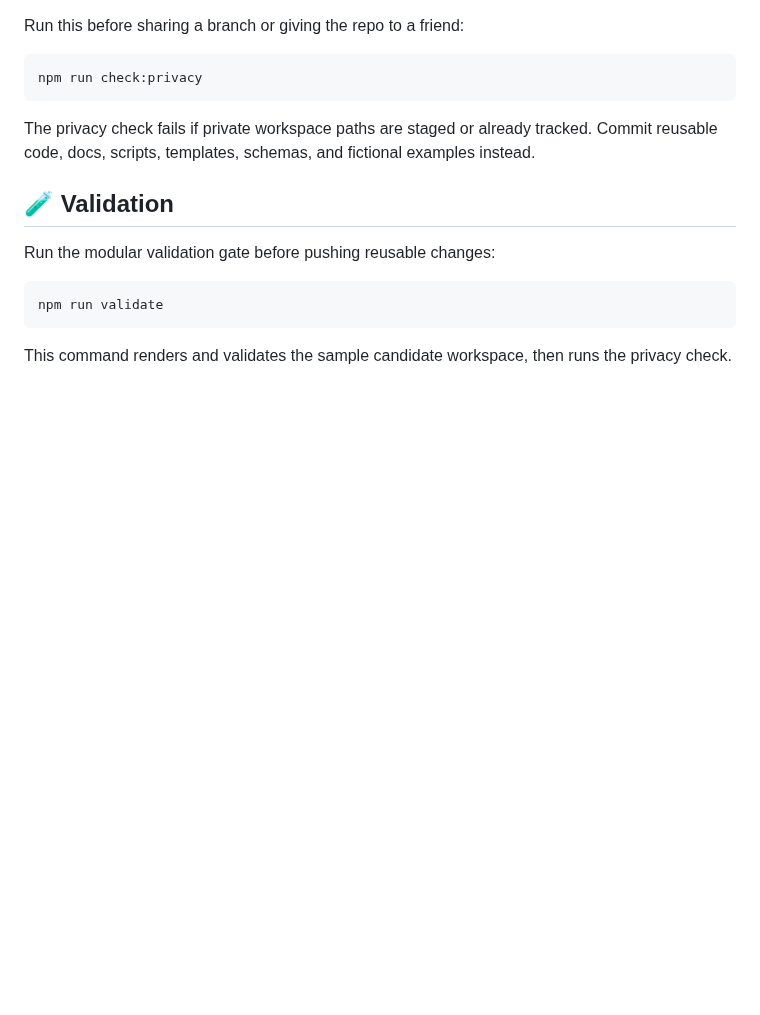
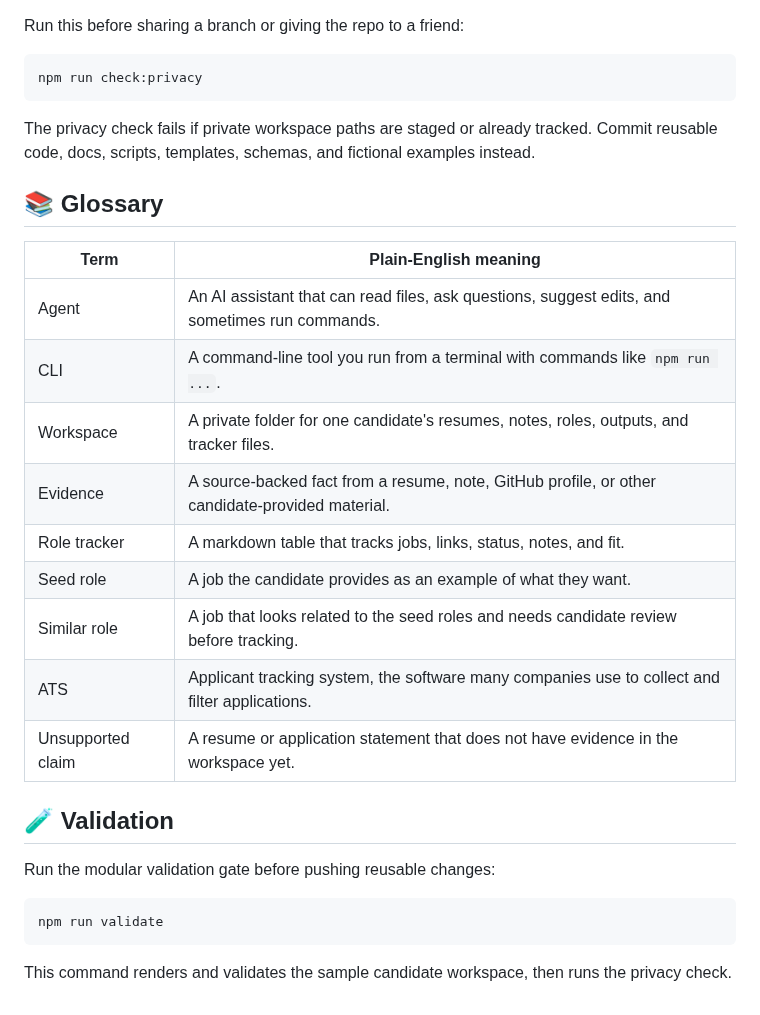
Before and after one commit to DaveVoyles/resume-builder, a Markdown page: README.md, the part around one of its changes. GitHub-like rendering; blank space fills up the shorter version.

```diff
--- a/README.md
+++ b/README.md
@@ -262,6 +333,20 @@ npm run check:privacy
 
 The privacy check fails if private workspace paths are staged or already tracked. Commit reusable code, docs, scripts, templates, schemas, and fictional examples instead.
 
+## 📚 Glossary
+
+| Term | Plain-English meaning |
+| --- | --- |
+| Agent | An AI assistant that can read files, ask questions, suggest edits, and sometimes run commands. |
+| CLI | A command-line tool you run from a terminal with commands like `npm run ...`. |
+| Workspace | A private folder for one candidate's resumes, notes, roles, outputs, and tracker files. |
+| Evidence | A source-backed fact from a resume, note, GitHub profile, or other candidate-provided material. |
+| Role tracker | A markdown table that tracks jobs, links, status, notes, and fit. |
+| Seed role | A job the candidate provides as an example of what they want. |
+| Similar role | A job that looks related to the seed roles and needs candidate review before tracking. |
+| ATS | Applicant tracking system, the software many companies use to collect and filter applications. |
+| Unsupported claim | A resume or application statement that does not have evidence in the workspace yet. |
+
 ## 🧪 Validation
 
 Run the modular validation gate before pushing reusable changes:
```
Also changed, not shown: other parts of README.md (+71 -0 lines).
